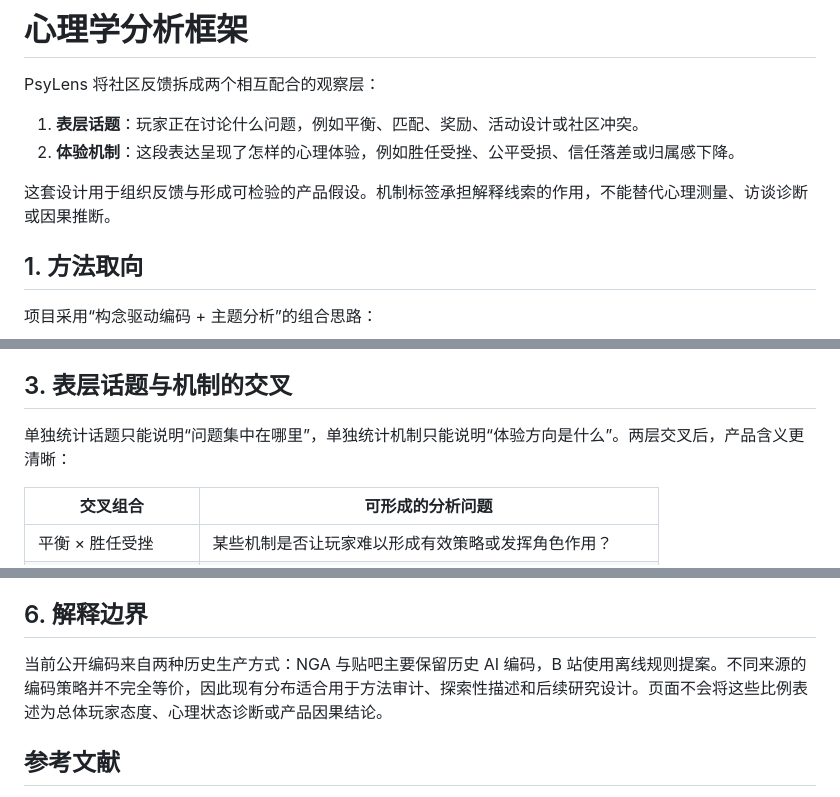
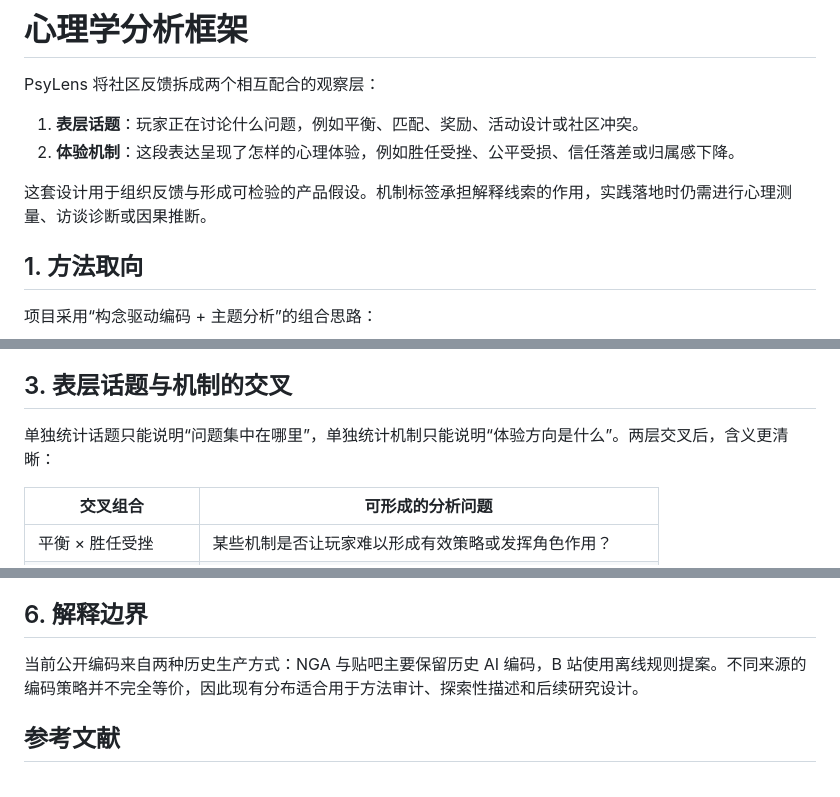
Before and after one commit to sherlock0717/PsyLens, a Markdown page: docs/methodology/PSYCHOLOGY_FRAMEWORK.md, 3 parts joined by grey strips. GitHub-like rendering.

```diff
--- a/docs/methodology/PSYCHOLOGY_FRAMEWORK.md
+++ b/docs/methodology/PSYCHOLOGY_FRAMEWORK.md
@@ -5,7 +5,7 @@ PsyLens 将社区反馈拆成两个相互配合的观察层：
 1. **表层话题**：玩家正在讨论什么问题，例如平衡、匹配、奖励、活动设计或社区冲突。
 2. **体验机制**：这段表达呈现了怎样的心理体验，例如胜任受挫、公平受损、信任落差或归属感下降。
 
-这套设计用于组织反馈与形成可检验的产品假设。机制标签承担解释线索的作用，不能替代心理测量、访谈诊断或因果推断。
+这套设计用于组织反馈与形成可检验的产品假设。机制标签承担解释线索的作用，实践落地时仍需进行心理测量、访谈诊断或因果推断。
 
 ## 1. 方法取向
 
@@ -43,7 +43,7 @@ PsyLens 将社区反馈拆成两个相互配合的观察层：
 
 ## 3. 表层话题与机制的交叉
 
-单独统计话题只能说明“问题集中在哪里”，单独统计机制只能说明“体验方向是什么”。两层交叉后，产品含义更清晰：
+单独统计话题只能说明“问题集中在哪里”，单独统计机制只能说明“体验方向是什么”。两层交叉后，含义更清晰：
 
 | 交叉组合 | 可形成的分析问题 |
 | --- | --- |
@@ -75,7 +75,7 @@ PsyLens 将社区反馈拆成两个相互配合的观察层：
 
 ## 6. 解释边界
 
-当前公开编码来自两种历史生产方式：NGA 与贴吧主要保留历史 AI 编码，B 站使用离线规则提案。不同来源的编码策略并不完全等价，因此现有分布适合用于方法审计、探索性描述和后续研究设计。页面不会将这些比例表述为总体玩家态度、心理状态诊断或产品因果结论。
+当前公开编码来自两种历史生产方式：NGA 与贴吧主要保留历史 AI 编码，B 站使用离线规则提案。不同来源的编码策略并不完全等价，因此现有分布适合用于方法审计、探索性描述和后续研究设计。
 
 ## 参考文献
 
```
